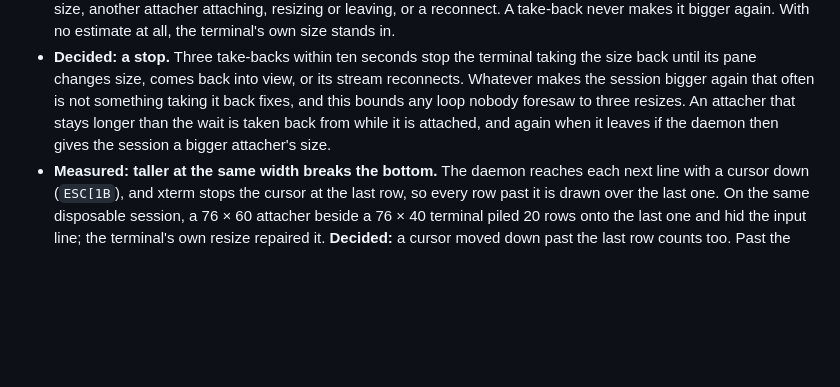
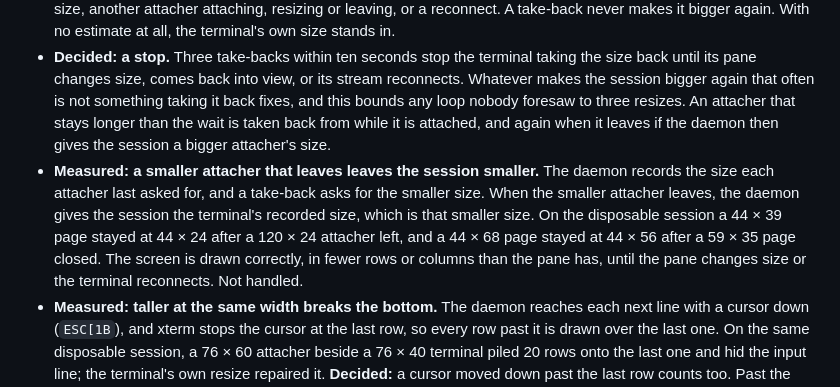
Before and after one commit to kroticw/fleetdeck, a Markdown page: docs/engineering/live-terminal.md, the part around the change. Rendered like a GitHub page; blank space fills up the shorter version.

Commit message:
docs(terminal): record that a smaller attacher leaving leaves the session smaller
Measured on a disposable session: after a take-back the daemon restores the smaller size a terminal last asked for, so the terminal shows fewer rows or columns than its pane until the pane changes or it reconnects.

Signed-off-by: denisdavydov <denises.krotic@ya.ru>

```diff
--- a/docs/engineering/live-terminal.md
+++ b/docs/engineering/live-terminal.md
@@ -40,6 +40,7 @@ Read this before changing `web/js/liveterminal.js`, `internal/server/pty.go` or
 - **Why it settles.** A take-back never makes the session bigger in either dimension and makes it smaller in the one it outgrew. So take-backs shrink the session, which cannot go on for ever: between sizes set by anything else they stop, and they stop exactly when the session fits every terminal that does this. Two terminals of any shapes settle on the smaller of each dimension, in one take-back when they differ in one dimension or both.
 - **Limitation:** both estimates are only as good as what the screen draws. Claude Code draws rules across its whole width and its status on the last row, so they are exact. A screen that draws neither gives less than the session's size, and the session stays smaller than it needs to be until a size is set again: a pane of the terminal that changes size, another attacher attaching, resizing or leaving, or a reconnect. A take-back never makes it bigger again. With no estimate at all, the terminal's own size stands in.
 - **Decided: a stop.** Three take-backs within ten seconds stop the terminal taking the size back until its pane changes size, comes back into view, or its stream reconnects. Whatever makes the session bigger again that often is not something taking it back fixes, and this bounds any loop nobody foresaw to three resizes. An attacher that stays longer than the wait is taken back from while it is attached, and again when it leaves if the daemon then gives the session a bigger attacher's size.
+- **Measured: a smaller attacher that leaves leaves the session smaller.** The daemon records the size each attacher last asked for, and a take-back asks for the smaller size. When the smaller attacher leaves, the daemon gives the session the terminal's recorded size, which is that smaller size. On the disposable session a 44 × 39 page stayed at 44 × 24 after a 120 × 24 attacher left, and a 44 × 68 page stayed at 44 × 56 after a 59 × 35 page closed. The screen is drawn correctly, in fewer rows or columns than the pane has, until the pane changes size or the terminal reconnects. Not handled.
 - **Measured: taller at the same width breaks the bottom.** The daemon reaches each next line with a cursor down (`ESC[1B`), and xterm stops the cursor at the last row, so every row past it is drawn over the last one. On the same disposable session, a 76 × 60 attacher beside a 76 × 40 terminal piled 20 rows onto the last one and hid the input line; the terminal's own resize repaired it. **Decided:** a cursor moved down past the last row counts too. Past the last row means from the row the stream placed the cursor on, not from xterm's own cursor: a screen wider than the terminal wraps, and its wrapping has already moved xterm's cursor down rows the session does not have. Counted from xterm's cursor, a 120 × 24 session looked taller than a 76 × 40 terminal. A move of more than 200 rows is an application finding the bottom and does not count, and neither does an absolute row past the bottom. Four minutes of streamed output at the terminal's own size moved the cursor past no edge.
 - **The trade-off, named:** while this terminal is open, a viewer of the session bigger in some dimension gets this terminal's size there 150 ms after it attaches or resizes. That includes the operator's own `claude attach` in Terminal.app. A smaller screen draws correctly in a bigger terminal, so that viewer sees a smaller screen, not a broken one. `web/tests/terminalwidth.test.js` replays the daemon's way of drawing through xterm's own core and compares the result with a fresh attach.
 - **Measured: which attach resizes.** An attach at a fixed 120 × 40 from a tool that types into sessions (send keys or text, cancel, a command, an answer to a dialog) reshapes the session while it is attached, and when it leaves the size goes to whoever attached last. A message delivered as a reply does not attach and resizes nothing.
```
